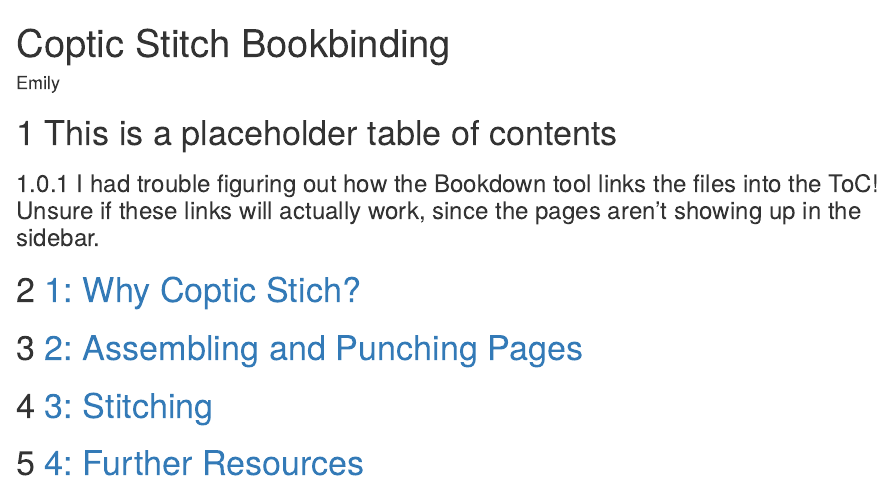
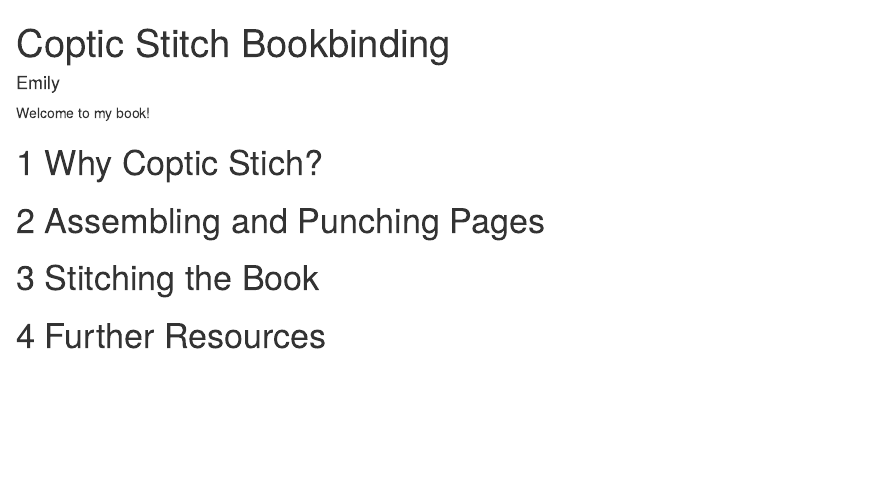
Before and after one commit to bookclvb/minibookdown, an R Markdown document (index.Rmd): the page in a window 1100 px wide, from its top. Rendered offline with R 4.5, knitr and Pandoc, with nearby package versions; drawn as R Markdown's standard HTML page in place of the format the file asks for.

Commit message:
Simplified chapter links
Figured out that chapter links may only need title-level hash - test #2. Using the internal links didn't work.

```diff
--- a/index.Rmd
+++ b/index.Rmd
@@ -7,11 +7,10 @@ classoption: openany
 output:
   bookdown::gitbook: default
 ---
-# This is a placeholder table of contents
+Welcome to my book!
 
-### I had trouble figuring out how the Bookdown tool links the files into the ToC! Unsure if these links will actually work, since the pages aren't showing up in the sidebar.
 
-# [1: Why Coptic Stich?](01-why-coptic.md)
-# [2: Assembling and Punching Pages](02-assemble-pages.md)
-# [3: Stitching](03-stitching.md)
-# [4: Further Resources](04-resources.md)
+# Why Coptic Stich?
+# Assembling and Punching Pages
+# Stitching the Book
+# Further Resources
```
